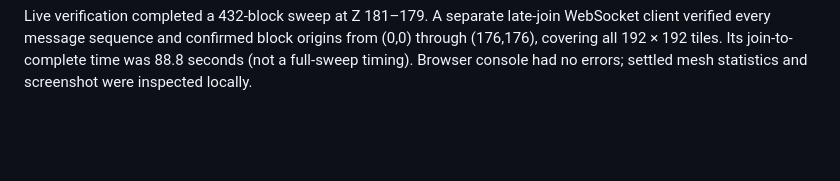
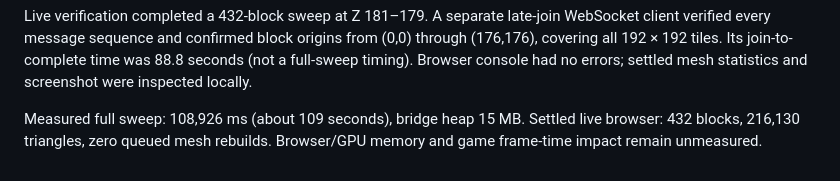
Before and after one commit to mbaldwinsmith/dwarf_fortress_voxel_viewer, a Markdown page: docs/progress.md, the part around the change. GitHub-like rendering; blank space fills up the shorter version.

Commit message:
Record full-map streaming measurements

```diff
--- a/docs/progress.md
+++ b/docs/progress.md
@@ -96,3 +96,7 @@ WebSocket client verified every message sequence and confirmed block origins
 from (0,0) through (176,176), covering all 192 × 192 tiles. Its join-to-complete
 time was 88.8 seconds (not a full-sweep timing). Browser console had no errors;
 settled mesh statistics and screenshot were inspected locally.
+
+Measured full sweep: 108,926 ms (about 109 seconds), bridge heap 15 MB.
+Settled live browser: 432 blocks, 216,130 triangles, zero queued mesh rebuilds.
+Browser/GPU memory and game frame-time impact remain unmeasured.
```
